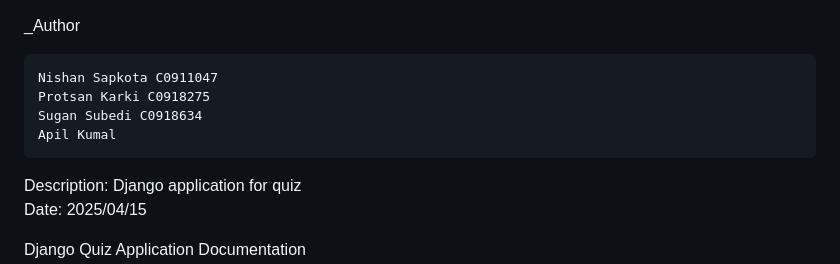
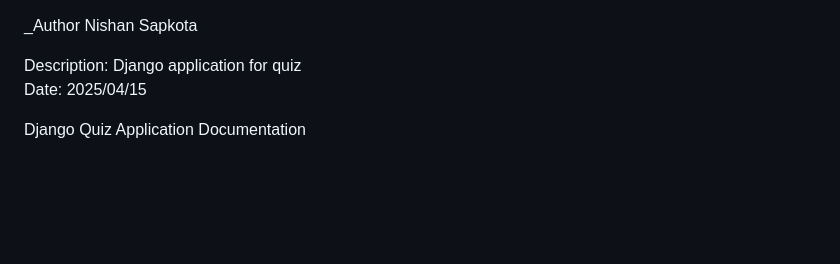
Before and after one commit to imaginaryjello/django-quiz-app, a Markdown page: README.md, the part around the change. GitHub-like rendering; blank space fills up the shorter version.

```diff
--- a/README.md
+++ b/README.md
@@ -1,9 +1,5 @@
 _Author
-
-    Nishan Sapkota C0911047
-    Protsan Karki C0918275
-    Sugan Subedi C0918634
-    Apil Kumal
+    Nishan Sapkota
 
 Description: Django application for quiz \
 Date: 2025/04/15
```
